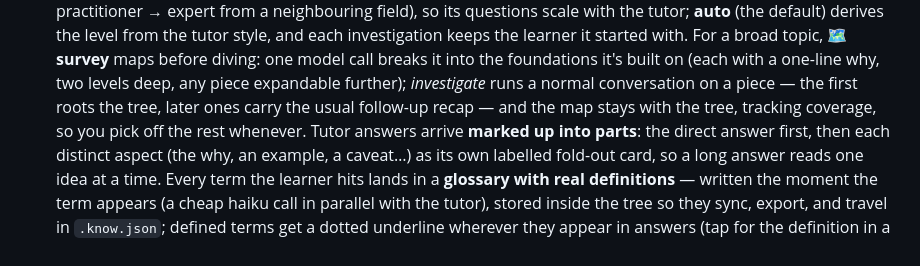
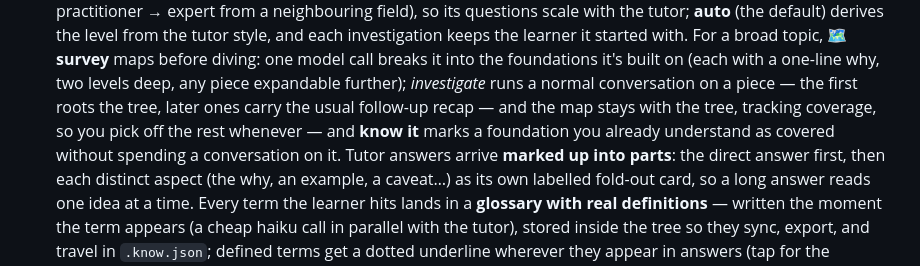
Before and after one commit to dudujuju828/learn-with-claude, a Markdown page: README.md, the part around the change. Rendered like a GitHub page.

Commit message:
README: survey pieces can be marked already-known

```diff
--- a/README.md
+++ b/README.md
@@ -103,7 +103,9 @@ directly (a local `claude` login can't run on a server), so it needs an
   (each with a one-line why, two levels deep, any piece expandable further);
   *investigate* runs a normal conversation on a piece — the first roots the
   tree, later ones carry the usual follow-up recap — and the map stays with
-  the tree, tracking coverage, so you pick off the rest whenever. Tutor
+  the tree, tracking coverage, so you pick off the rest whenever — and
+  **know it** marks a foundation you already understand as covered without
+  spending a conversation on it. Tutor
   answers arrive **marked up into
   parts**: the direct answer first, then each distinct aspect (the why, an
   example, a caveat…) as its own labelled fold-out card, so a long answer
```
